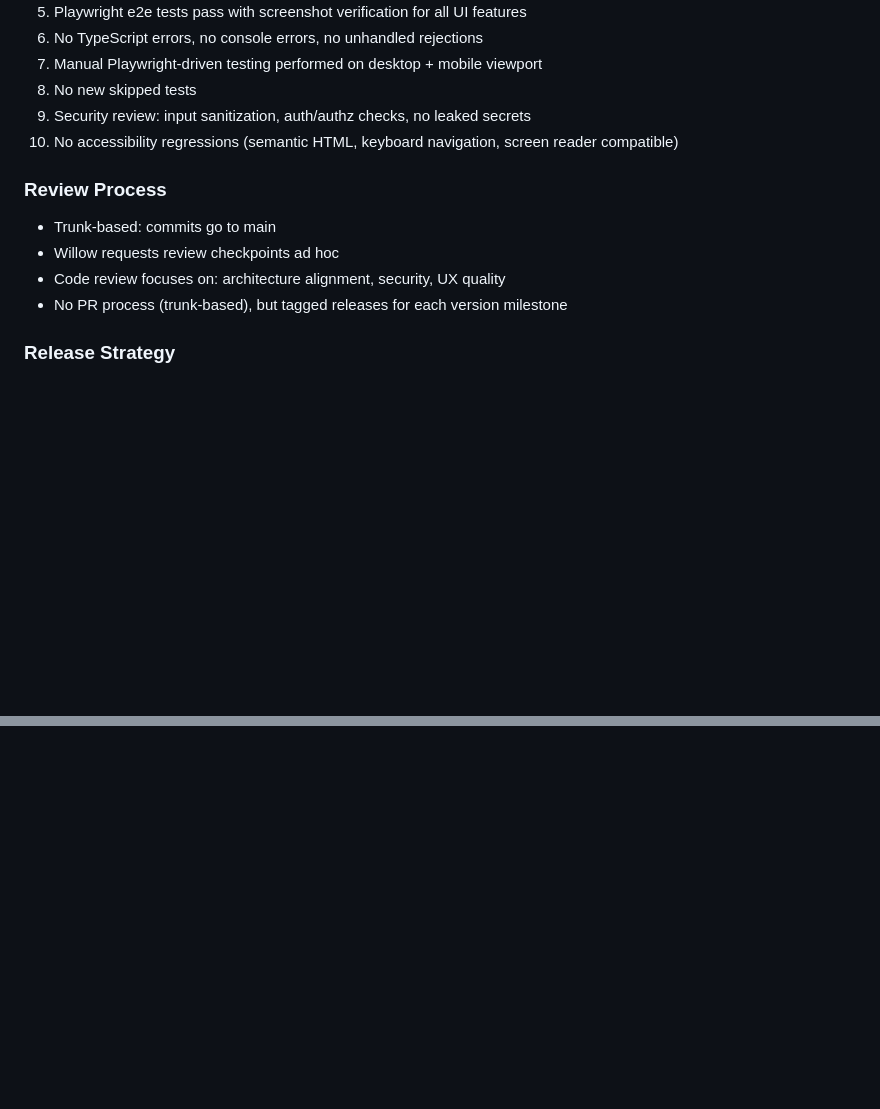
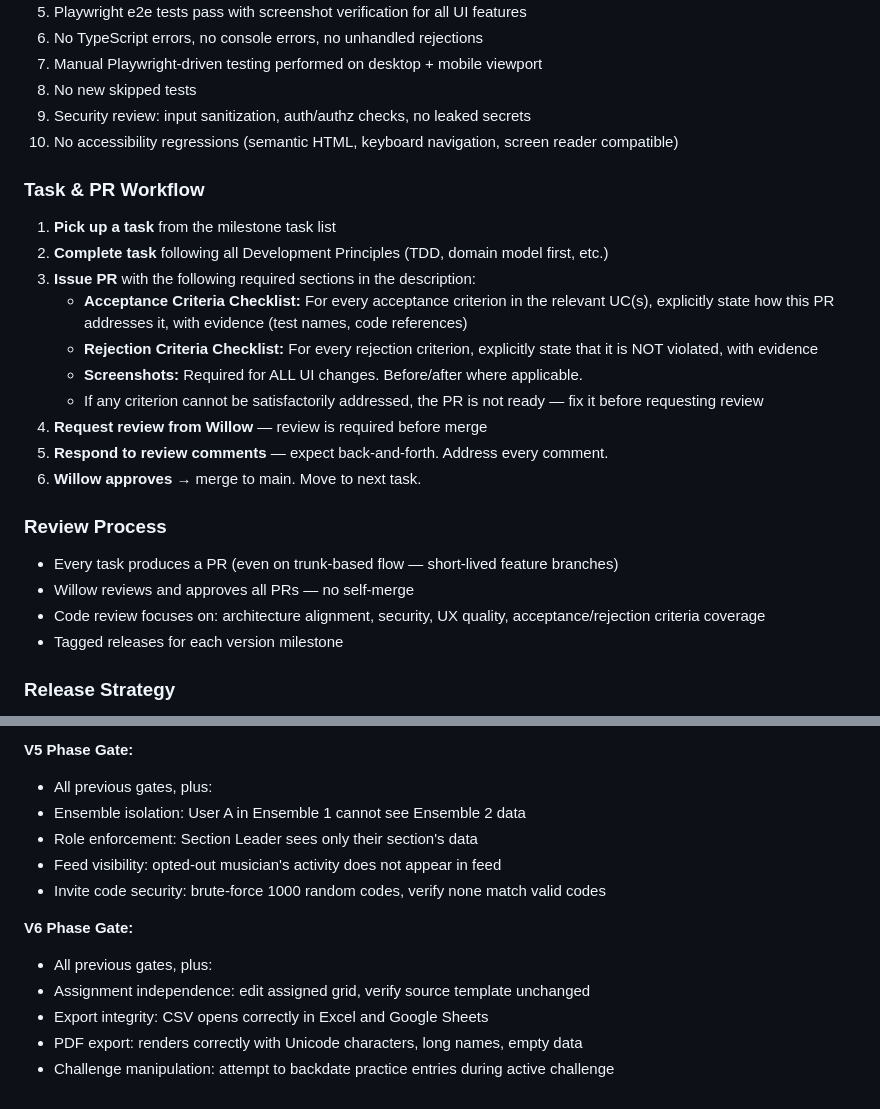
Before and after one commit to evilstickman/tessitura, a Markdown page: docs/PRODUCT_SPEC.md, 2 parts joined by grey strips. GitHub-like rendering; blank space fills up the shorter version.

```diff
--- a/docs/PRODUCT_SPEC.md
+++ b/docs/PRODUCT_SPEC.md
@@ -1613,11 +1613,23 @@ Types: `feat`, `fix`, `refactor`, `test`, `infra`, `docs`, `style`
 9. Security review: input sanitization, auth/authz checks, no leaked secrets
 10. No accessibility regressions (semantic HTML, keyboard navigation, screen reader compatible)
 
+### Task & PR Workflow
+1. **Pick up a task** from the milestone task list
+2. **Complete task** following all Development Principles (TDD, domain model first, etc.)
+3. **Issue PR** with the following required sections in the description:
+   - **Acceptance Criteria Checklist:** For every acceptance criterion in the relevant UC(s), explicitly state how this PR addresses it, with evidence (test names, code references)
+   - **Rejection Criteria Checklist:** For every rejection criterion, explicitly state that it is NOT violated, with evidence
+   - **Screenshots:** Required for ALL UI changes. Before/after where applicable.
+   - If any criterion cannot be satisfactorily addressed, the PR is not ready — fix it before requesting review
+4. **Request review from Willow** — review is required before merge
+5. **Respond to review comments** — expect back-and-forth. Address every comment.
+6. **Willow approves** → merge to main. Move to next task.
+
 ### Review Process
-- Trunk-based: commits go to main
-- Willow requests review checkpoints ad hoc
-- Code review focuses on: architecture alignment, security, UX quality
-- No PR process (trunk-based), but tagged releases for each version milestone
+- Every task produces a PR (even on trunk-based flow — short-lived feature branches)
+- Willow reviews and approves all PRs — no self-merge
+- Code review focuses on: architecture alignment, security, UX quality, acceptance/rejection criteria coverage
+- Tagged releases for each version milestone
 
 ### Release Strategy
 - Semantic versioning: V1.0, V2.0, etc. for major phases
@@ -2514,0 +2581,13 @@ A milestone is complete when all its tasks pass their mapped acceptance criteria
+**V5 Phase Gate:**
+- All previous gates, plus:
+- Ensemble isolation: User A in Ensemble 1 cannot see Ensemble 2 data
+- Role enforcement: Section Leader sees only their section's data
+- Feed visibility: opted-out musician's activity does not appear in feed
+- Invite code security: brute-force 1000 random codes, verify none match valid codes
+
+**V6 Phase Gate:**
+- All previous gates, plus:
+- Assignment independence: edit assigned grid, verify source template unchanged
+- Export integrity: CSV opens correctly in Excel and Google Sheets
+- PDF export: renders correctly with Unicode characters, long names, empty data
+- Challenge manipulation: attempt to backdate practice entries during active challenge
```
Also changed, not shown: other parts of docs/PRODUCT_SPEC.md (+67 -13 lines).
